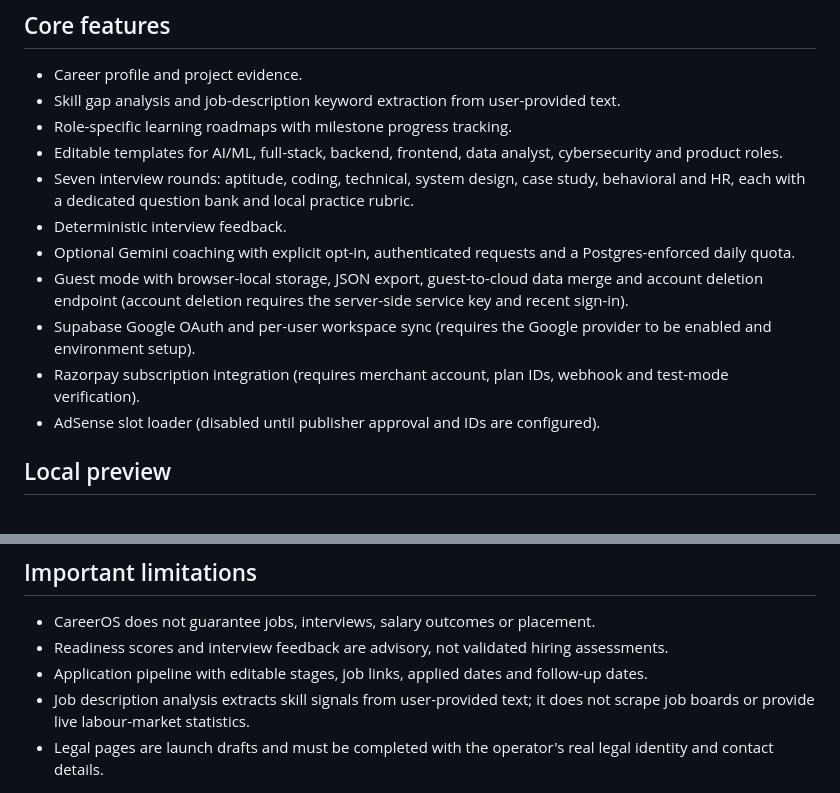
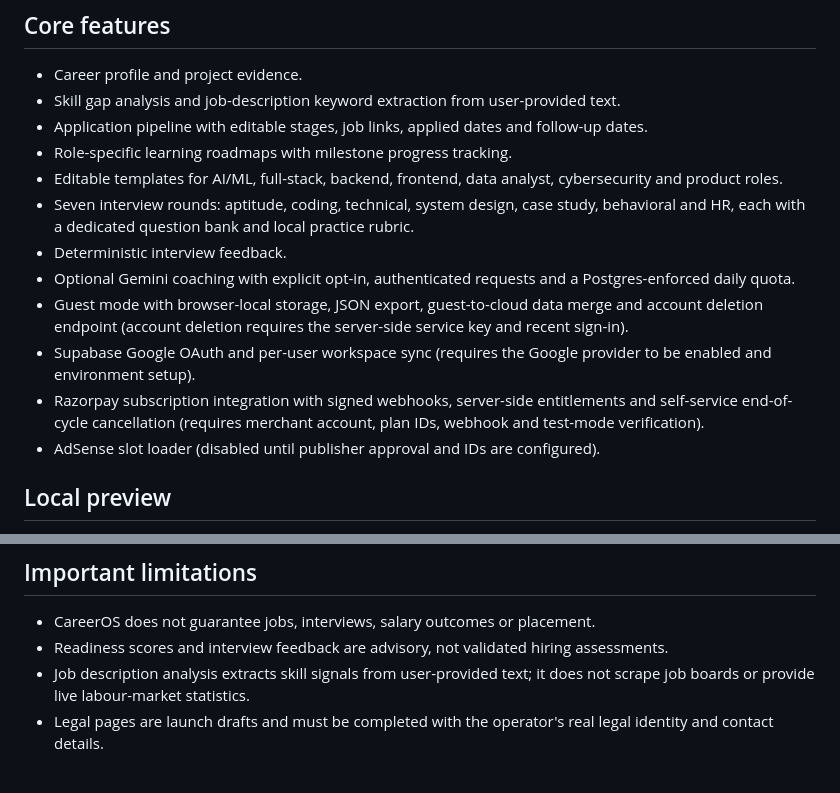
Before and after one commit to PSP-YN/CareerOS, a Markdown page: README.md, 2 parts joined by grey strips. GitHub-like rendering.

Commit message:
docs: document application pipeline and subscription cancellation

```diff
--- a/README.md
+++ b/README.md
@@ -15,6 +15,7 @@ CareerOS is a career planning workspace for students, fresh graduates and early-
 ## Core features
 - Career profile and project evidence.
 - Skill gap analysis and job-description keyword extraction from user-provided text.
+- Application pipeline with editable stages, job links, applied dates and follow-up dates.
 - Role-specific learning roadmaps with milestone progress tracking.
 - Editable templates for AI/ML, full-stack, backend, frontend, data analyst, cybersecurity and product roles.
 - Seven interview rounds: aptitude, coding, technical, system design, case study, behavioral and HR, each with a dedicated question bank and local practice rubric.
@@ -22,7 +23,7 @@ CareerOS is a career planning workspace for students, fresh graduates and early-
 - Optional Gemini coaching with explicit opt-in, authenticated requests and a Postgres-enforced daily quota.
 - Guest mode with browser-local storage, JSON export, guest-to-cloud data merge and account deletion endpoint (account deletion requires the server-side service key and recent sign-in).
 - Supabase Google OAuth and per-user workspace sync (requires the Google provider to be enabled and environment setup).
-- Razorpay subscription integration (requires merchant account, plan IDs, webhook and test-mode verification).
+- Razorpay subscription integration with signed webhooks, server-side entitlements and self-service end-of-cycle cancellation (requires merchant account, plan IDs, webhook and test-mode verification).
 - AdSense slot loader (disabled until publisher approval and IDs are configured).
 
 ## Local preview
@@ -67,6 +68,5 @@ See [docs/SEO_AEO_GEO.md](docs/SEO_AEO_GEO.md). SEO/AEO/GEO improve machine-read
 ## Important limitations
 - CareerOS does not guarantee jobs, interviews, salary outcomes or placement.
 - Readiness scores and interview feedback are advisory, not validated hiring assessments.
-- Application pipeline with editable stages, job links, applied dates and follow-up dates.
 - Job description analysis extracts skill signals from user-provided text; it does not scrape job boards or provide live labour-market statistics.
 - Legal pages are launch drafts and must be completed with the operator's real legal identity and contact details.
```
